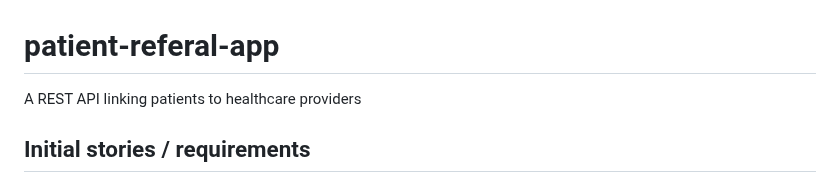
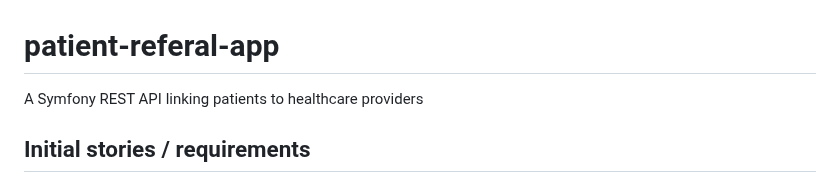
Before and after one commit to NickMichaels/patient-referral-app, a Markdown page: README.md, the part around the change. GitHub-like rendering.

```diff
--- a/README.md
+++ b/README.md
@@ -1,5 +1,5 @@
 # patient-referal-app
-A REST API linking patients to healthcare providers
+A Symfony REST API linking patients to healthcare providers
 
 ## Initial stories / requirements
 * As an admin, I want to be able to create, update and delete provider (PCP, clinic, hospital. specialist, etc.) records :white_check_mark:
```
